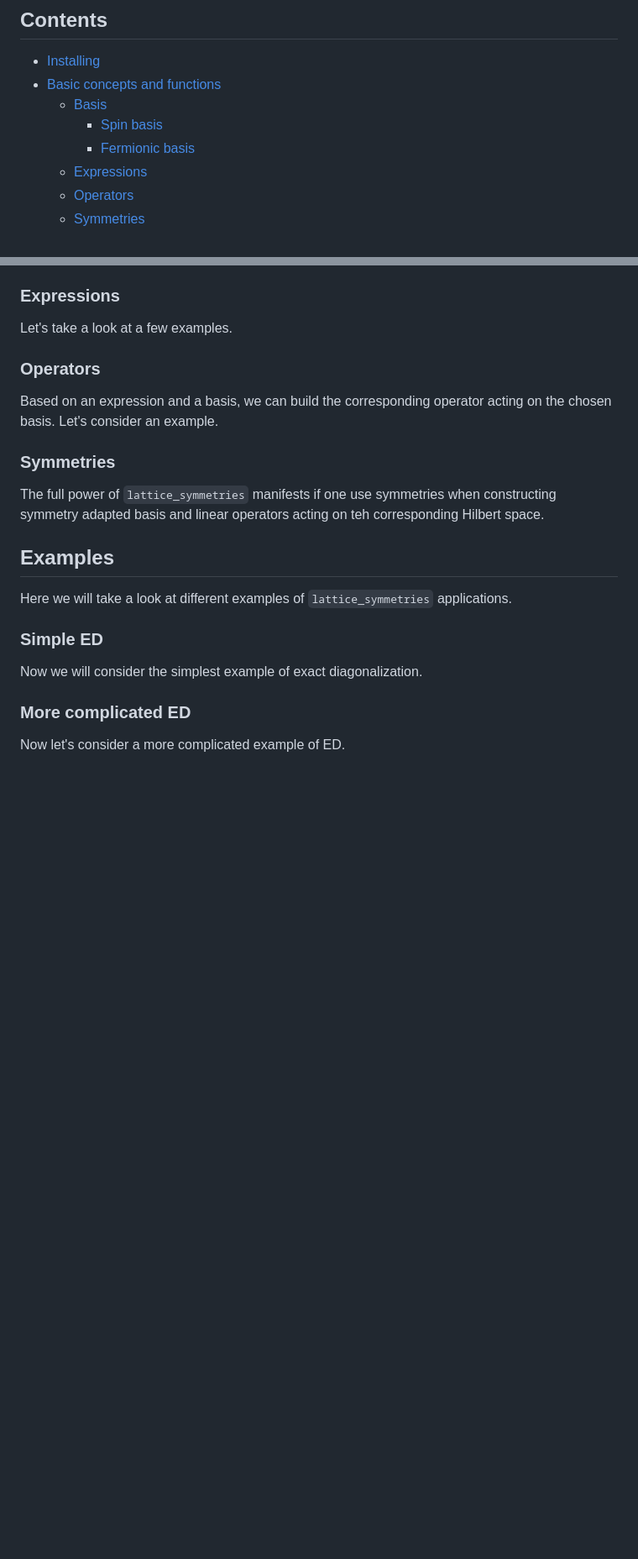
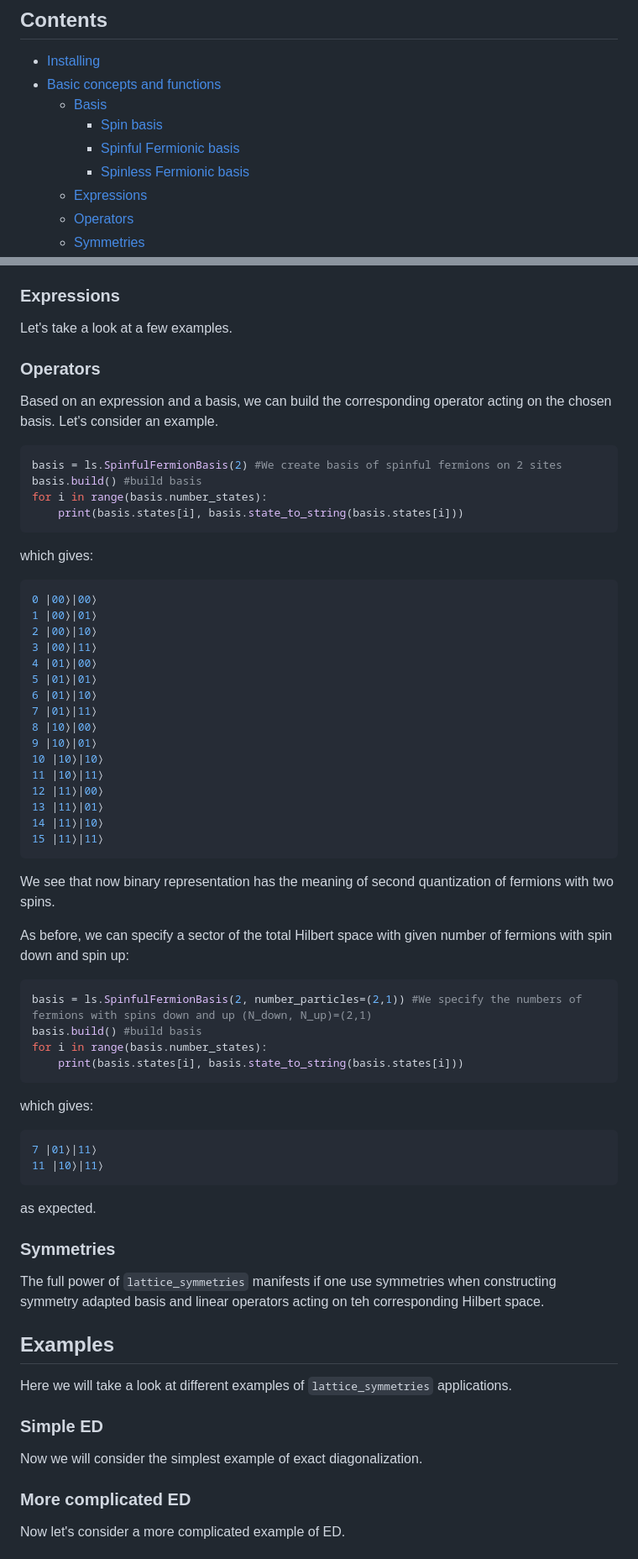
Before and after one commit to twesterhout/lattice-symmetries, a Markdown page: python/tutorial.md, 2 parts joined by grey strips. Shown at 84% size. Rendered like a GitHub page; blank space fills up the shorter version.

Commit message:
tutorial update

````diff
--- a/python/tutorial.md
+++ b/python/tutorial.md
@@ -6,7 +6,8 @@
 - [Basic concepts and functions](#Basic-concepts-and-functions)
     - [Basis](#Basis)
         - [Spin basis](#Spin-basis)
-        - [Fermionic basis](#Fermionic-basis)
+        - [Spinful Fermionic basis](#Spinful-fermionic-basis)
+        - [Spinless Fermionic basis](#Spinless-fermionic-basis)
     - [Expressions](#Expressions)
     - [Operators](#Operators)
     - [Symmetries](#Symmetries)
@@ -122,8 +190,47 @@ Let's take a look at a few examples.
 ### Operators
 
 Based on an expression and a basis, we can build the corresponding operator acting on the chosen basis. Let's consider an example.
+```sh
+basis = ls.SpinfulFermionBasis(2) #We create basis of spinful fermions on 2 sites
+basis.build() #build basis
+for i in range(basis.number_states):
+    print(basis.states[i], basis.state_to_string(basis.states[i]))
+```
+which gives:
+```sh
+0 |00⟩|00⟩
+1 |00⟩|01⟩
+2 |00⟩|10⟩
+3 |00⟩|11⟩
+4 |01⟩|00⟩
+5 |01⟩|01⟩
+6 |01⟩|10⟩
+7 |01⟩|11⟩
+8 |10⟩|00⟩
+9 |10⟩|01⟩
+10 |10⟩|10⟩
+11 |10⟩|11⟩
+12 |11⟩|00⟩
+13 |11⟩|01⟩
+14 |11⟩|10⟩
+15 |11⟩|11⟩
+```
+We see that now binary representation has the meaning of second quantization of fermions with two spins.
 
+As before, we can specify a sector of the total Hilbert space with given number of fermions with spin down and spin up:
 
+```sh
+basis = ls.SpinfulFermionBasis(2, number_particles=(2,1)) #We specify the numbers of fermions with spins down and up (N_down, N_up)=(2,1)
+basis.build() #build basis
+for i in range(basis.number_states):
+    print(basis.states[i], basis.state_to_string(basis.states[i]))
+```
+which gives:
+```sh
+7 |01⟩|11⟩
+11 |10⟩|11⟩
+```
+as expected.
 
 ### Symmetries
 
````
Also changed, not shown: other parts of python/tutorial.md (+70 -3 lines).
